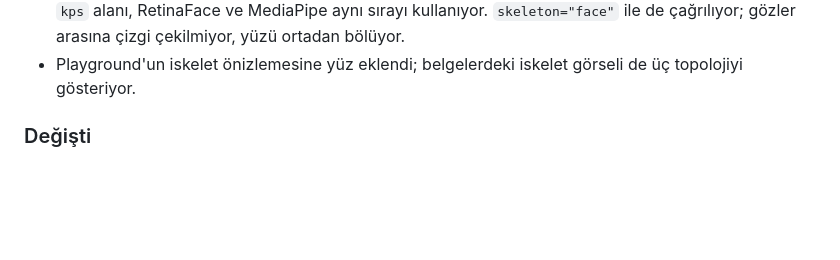
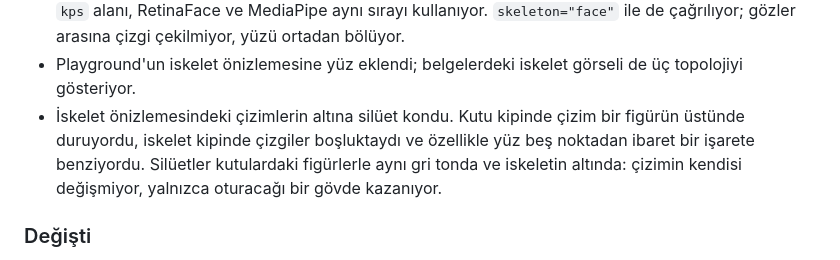
Before and after one commit to kbycode/cvflair, a Markdown page: CHANGELOG.md, the part around the change. GitHub-like rendering; blank space fills up the shorter version.

```diff
--- a/CHANGELOG.md
+++ b/CHANGELOG.md
@@ -18,6 +18,11 @@ Sürümleme [Semantic Versioning](https://semver.org/lang/tr/) izler.
   çekilmiyor, yüzü ortadan bölüyor.
 - Playground'un iskelet önizlemesine yüz eklendi; belgelerdeki iskelet görseli de
   üç topolojiyi gösteriyor.
+- İskelet önizlemesindeki çizimlerin altına silüet kondu. Kutu kipinde çizim bir
+  figürün üstünde duruyordu, iskelet kipinde çizgiler boşluktaydı ve özellikle
+  yüz beş noktadan ibaret bir işarete benziyordu. Silüetler kutulardaki
+  figürlerle aynı gri tonda ve iskeletin altında: çizimin kendisi değişmiyor,
+  yalnızca oturacağı bir gövde kazanıyor.
 
 ### Değişti
 - İskelet listesine bağlı iki test artık listeyi sabit saymıyor; yeni bir
```
Also changed, not shown: docs/skeletons.png, 2 other files.
